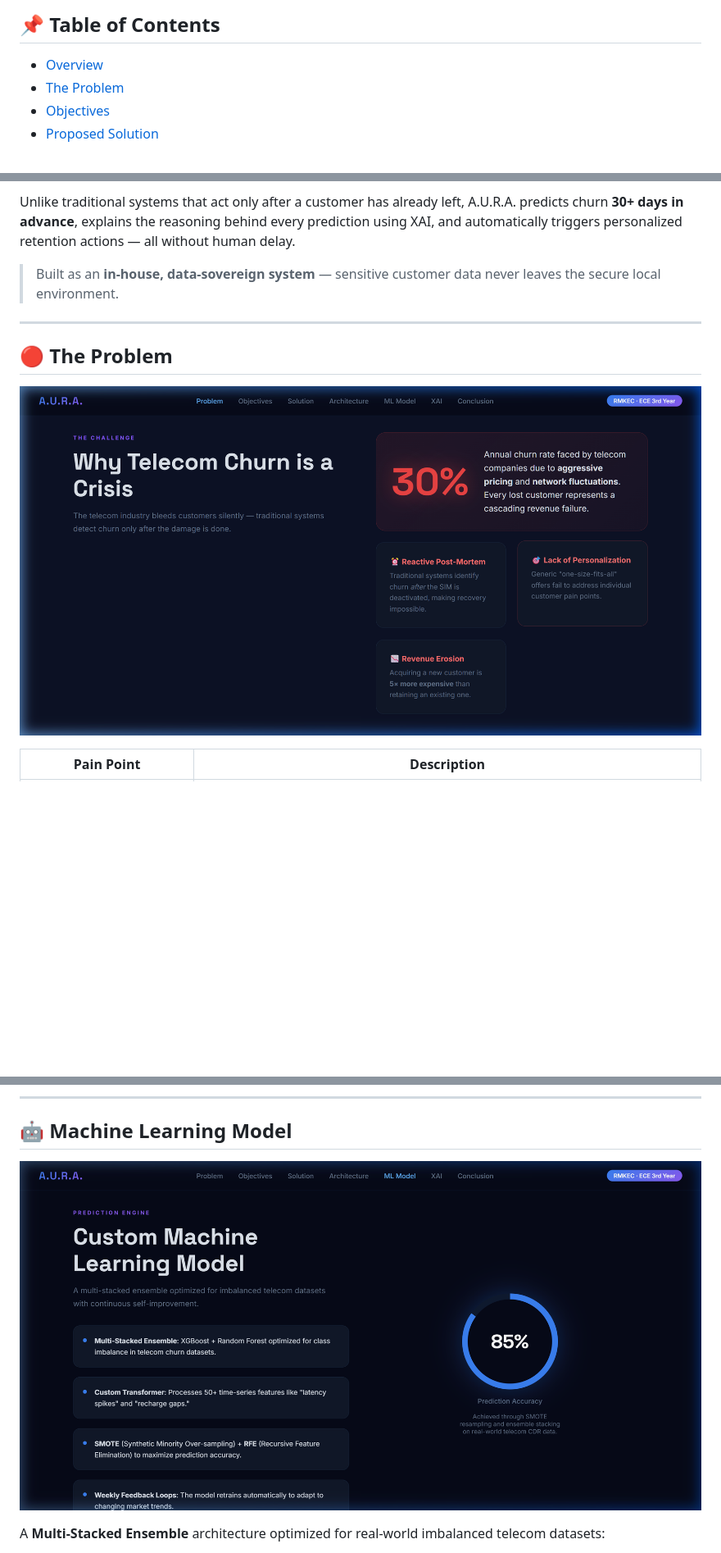
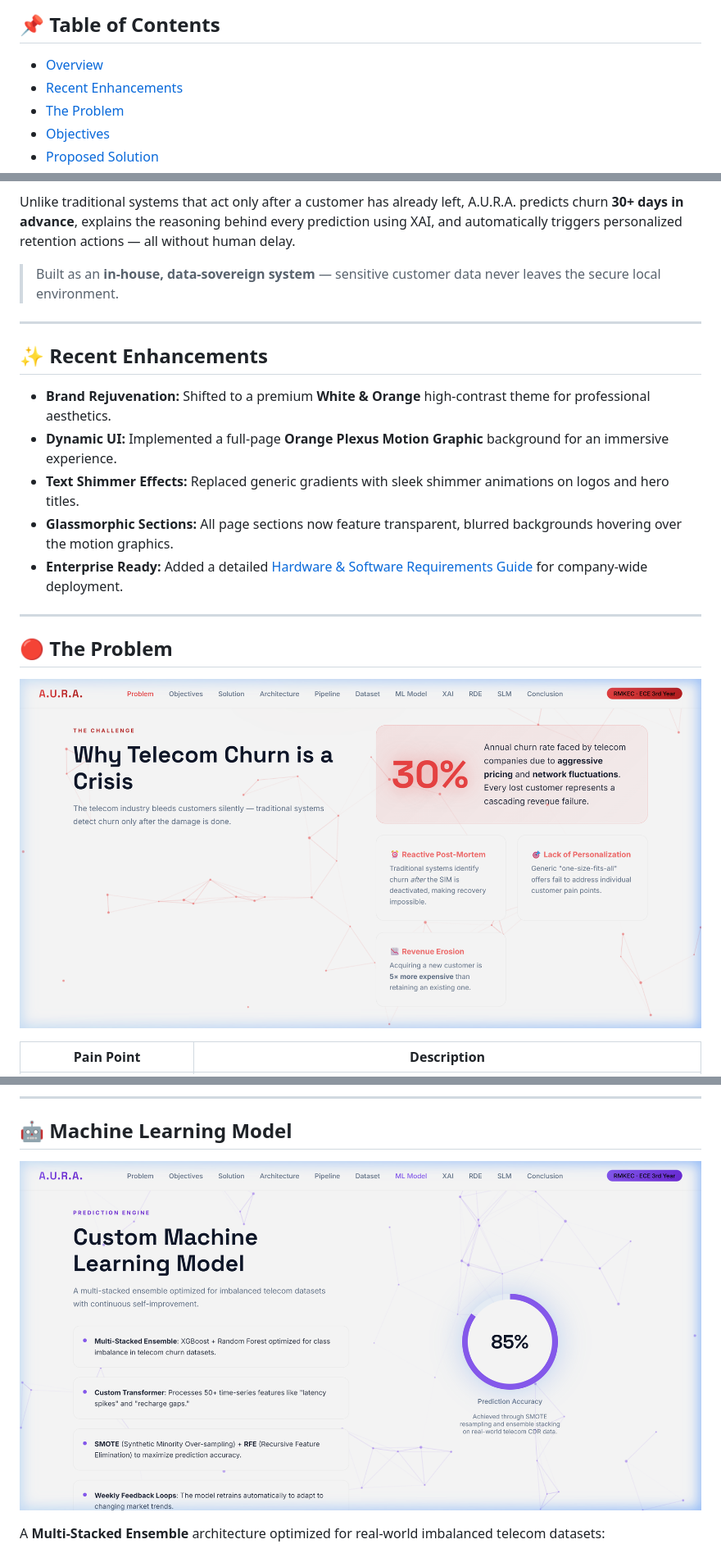
Before and after one commit to Vishal-RJ/AURA, a Markdown page: README.md, 3 parts joined by grey strips. Shown at 82% size. GitHub-like rendering; pictures changed too: assets/screenshot_ml.png, assets/screenshot_problem.png; blank space fills up the shorter version.

Commit message:
Update UI branding, screenshots, and add enterprise requirements documentation

```diff
--- a/README.md
+++ b/README.md
@@ -20,6 +20,7 @@
 ## 📌 Table of Contents
 
 - [Overview](#-overview)
+- [Recent Enhancements](#-recent-enhancements)
 - [The Problem](#-the-problem)
 - [Objectives](#-objectives)
 - [Proposed Solution](#-proposed-solution)
@@ -42,6 +43,16 @@
 Unlike traditional systems that act only after a customer has already left, A.U.R.A. predicts churn **30+ days in advance**, explains the reasoning behind every prediction using XAI, and automatically triggers personalized retention actions — all without human delay.
 
 > Built as an **in-house, data-sovereign system** — sensitive customer data never leaves the secure local environment.
+
+---
+
+## ✨ Recent Enhancements
+
+- **Brand Rejuvenation:** Shifted to a premium **White & Orange** high-contrast theme for professional aesthetics.
+- **Dynamic UI:** Implemented a full-page **Orange Plexus Motion Graphic** background for an immersive experience.
+- **Text Shimmer Effects:** Replaced generic gradients with sleek shimmer animations on logos and hero titles.
+- **Glassmorphic Sections:** All page sections now feature transparent, blurred backgrounds hovering over the motion graphics.
+- **Enterprise Ready:** Added a detailed [Hardware & Software Requirements Guide](AURA_Requirements.docx) for company-wide deployment.
 
 ---
 
```
Also changed, not shown: other parts of README.md (+8 -0 lines), assets/screenshot_architecture.png, assets/screenshot_conclusion.png, 1 other file.
